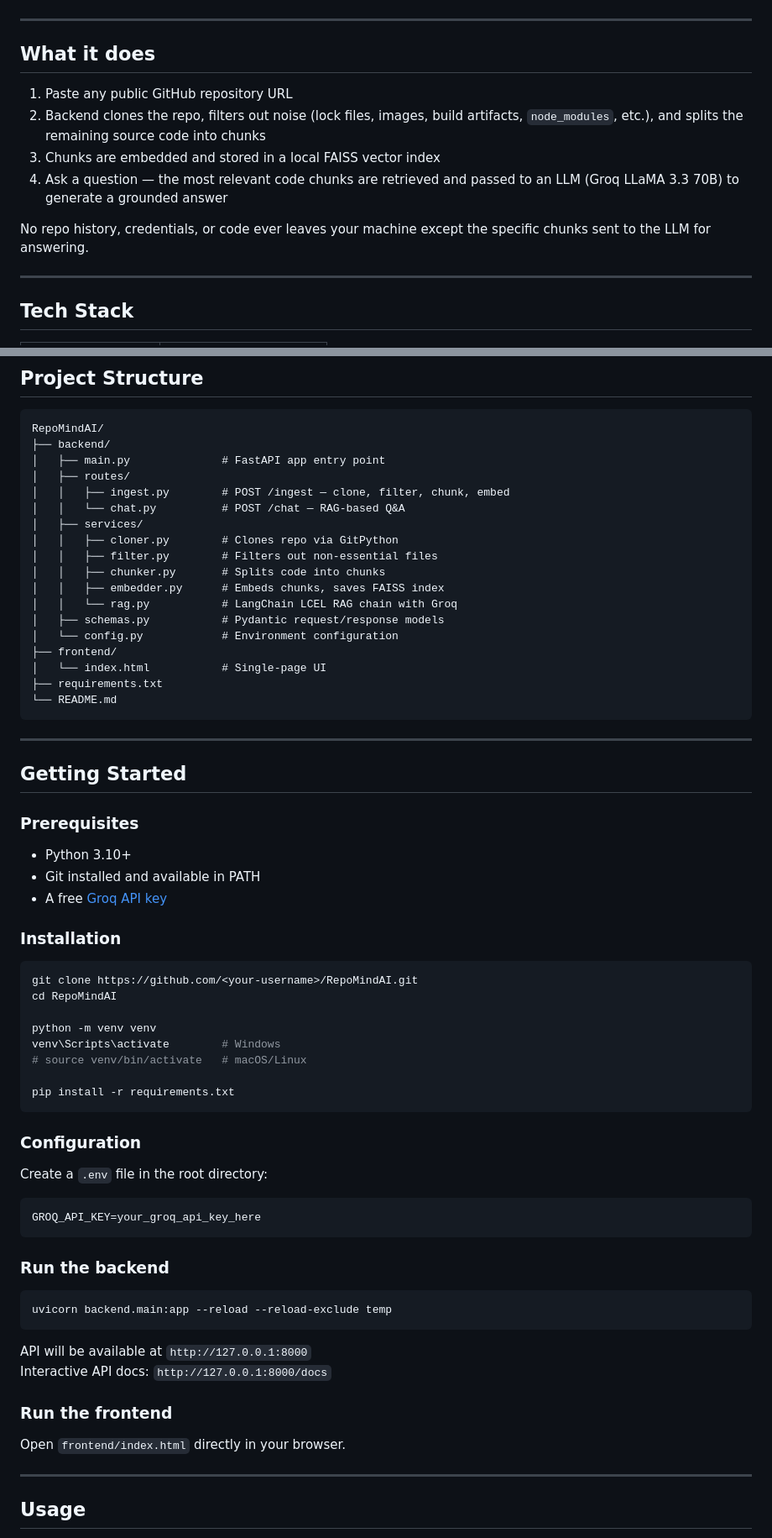
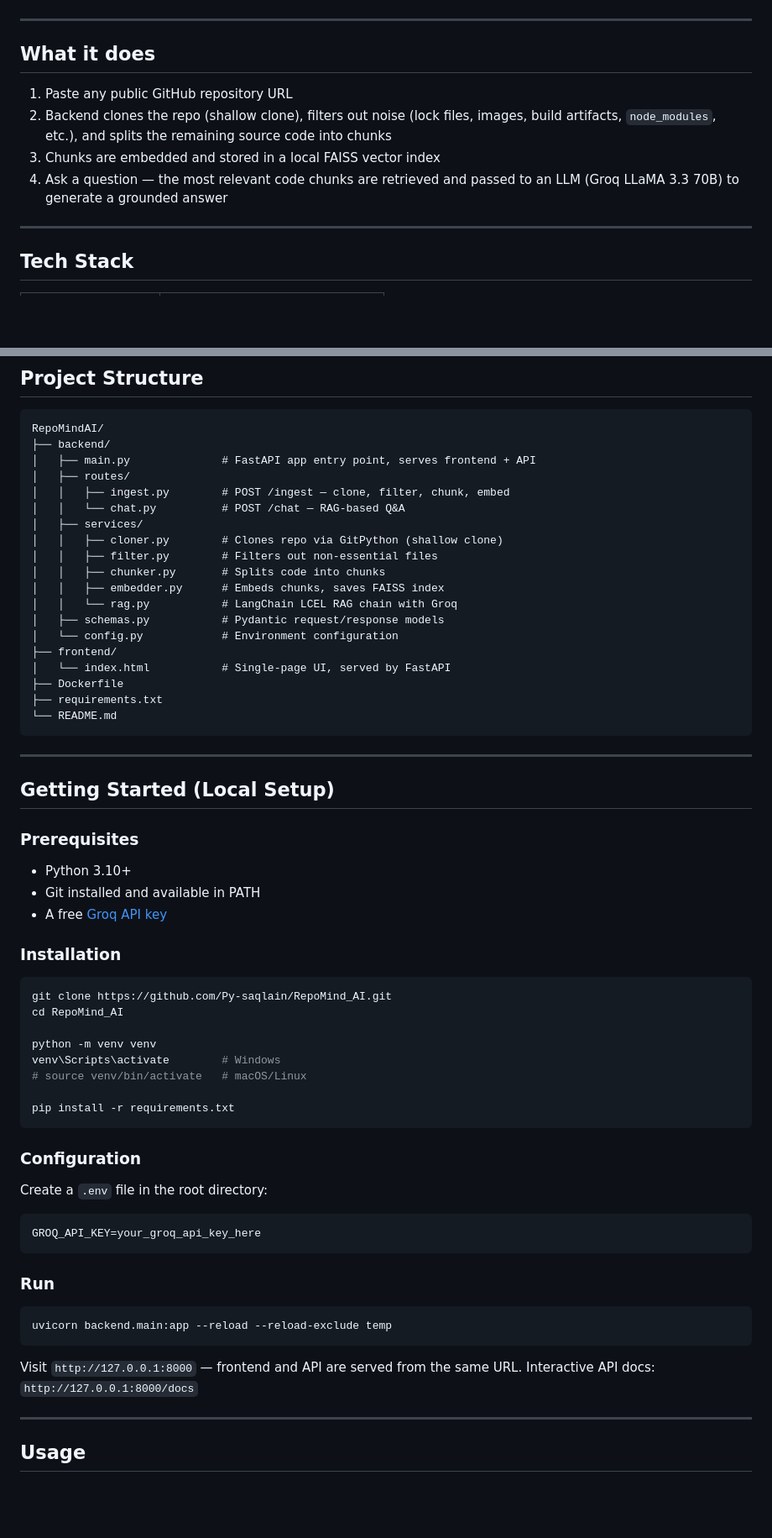
Before and after one commit to Py-saqlain/RepoMind_AI, a Markdown page: README.md, 2 parts joined by grey strips. Shown at 84% size. Drawn GitHub-style; blank space fills up the shorter version.

Commit message:
Update README with live demo link and full docs

````diff
--- a/README.md
+++ b/README.md
@@ -16,15 +18,12 @@ Chat with any GitHub repository. Paste a repo URL, index it, and ask natural lan
 
 ---
 
-
 ## What it does
 
 1. Paste any public GitHub repository URL
-2. Backend clones the repo, filters out noise (lock files, images, build artifacts, `node_modules`, etc.), and splits the remaining source code into chunks
+2. Backend clones the repo (shallow clone), filters out noise (lock files, images, build artifacts, `node_modules`, etc.), and splits the remaining source code into chunks
 3. Chunks are embedded and stored in a local FAISS vector index
 4. Ask a question — the most relevant code chunks are retrieved and passed to an LLM (Groq LLaMA 3.3 70B) to generate a grounded answer
-
-No repo history, credentials, or code ever leaves your machine except the specific chunks sent to the LLM for answering.
 
 ---
 
@@ -70,12 +70,12 @@ User question ──► Retrieve top-k relevant chunks ──► Groq LLaMA 3.3
 ```
 RepoMindAI/
 ├── backend/
-│   ├── main.py              # FastAPI app entry point
+│   ├── main.py              # FastAPI app entry point, serves frontend + API
 │   ├── routes/
 │   │   ├── ingest.py        # POST /ingest — clone, filter, chunk, embed
 │   │   └── chat.py          # POST /chat — RAG-based Q&A
 │   ├── services/
-│   │   ├── cloner.py        # Clones repo via GitPython
+│   │   ├── cloner.py        # Clones repo via GitPython (shallow clone)
 │   │   ├── filter.py        # Filters out non-essential files
 │   │   ├── chunker.py       # Splits code into chunks
 │   │   ├── embedder.py      # Embeds chunks, saves FAISS index
@@ -83,14 +83,15 @@ RepoMindAI/
 │   ├── schemas.py           # Pydantic request/response models
 │   └── config.py            # Environment configuration
 ├── frontend/
-│   └── index.html           # Single-page UI
+│   └── index.html           # Single-page UI, served by FastAPI
+├── Dockerfile
 ├── requirements.txt
 └── README.md
 ```
 
 ---
 
-## Getting Started
+## Getting Started (Local Setup)
 
 ### Prerequisites
 - Python 3.10+
@@ -100,8 +101,8 @@ RepoMindAI/
 ### Installation
 
 ```bash
-git clone https://github.com/<your-username>/RepoMindAI.git
-cd RepoMindAI
+git clone https://github.com/Py-saqlain/RepoMind_AI.git
+cd RepoMind_AI
 
 python -m venv venv
 venv\Scripts\activate        # Windows
@@ -118,18 +119,14 @@ Create a `.env` file in the root directory:
 GROQ_API_KEY=your_groq_api_key_here
 ```
 
-### Run the backend
+### Run
 
 ```bash
 uvicorn backend.main:app --reload --reload-exclude temp
 ```
 
-API will be available at `http://127.0.0.1:8000`
+Visit `http://127.0.0.1:8000` — frontend and API are served from the same URL.
 Interactive API docs: `http://127.0.0.1:8000/docs`
-
-### Run the frontend
-
-Open `frontend/index.html` directly in your browser.
 
 ---
 
````
Also changed, not shown: other parts of README.md (+8 -3 lines).
